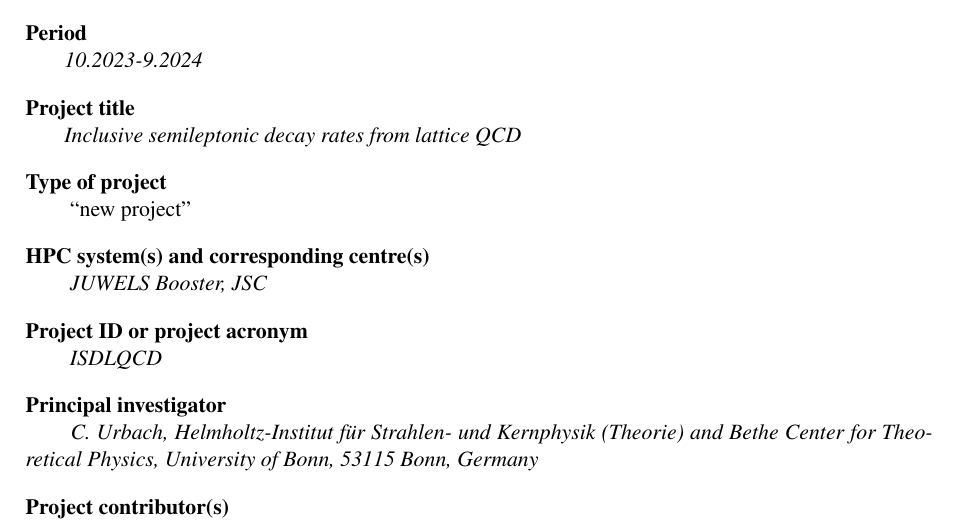
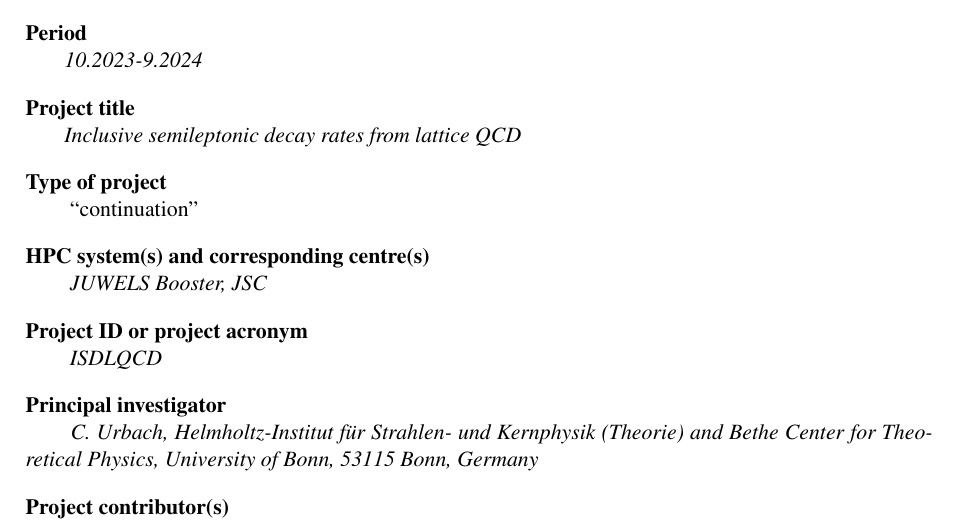
Before and after one commit to HISKP-LQCD/gauss_heavyflavour_2024, a LaTeX document (proposal.tex): part of page 1 of 16, cut so that both start at the same text. Compiled offline with pdfLaTeX.

Commit message:
type of project

```diff
--- a/proposal.tex
+++ b/proposal.tex
@@ -48,7 +48,7 @@
 
 \bigskip
 \textbf{Type of project}\\
-\phantom{MM} ``new project''
+\phantom{MM} ``continuation''
 
 \bigskip
 \textbf{HPC system(s) and corresponding centre(s)}\\
```
